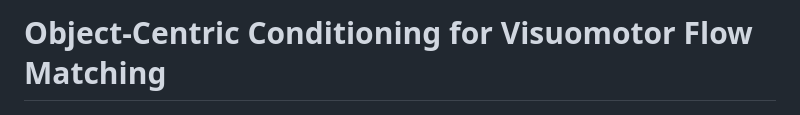
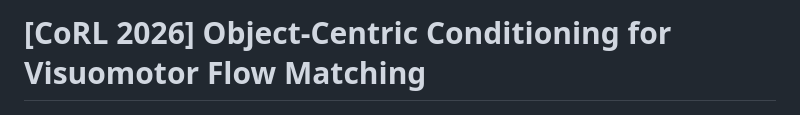
Before and after one commit to Li-Jijie/Object-Centric-Visuomotor-Flow, a Markdown page: README.md, the part around the change. GitHub-like rendering.

```diff
--- a/README.md
+++ b/README.md
@@ -1,4 +1,4 @@
-# Object-Centric Conditioning for Visuomotor Flow Matching
+# [CoRL 2026] Object-Centric Conditioning for Visuomotor Flow Matching
 
 <p align="center">
   <img src="assets/teaser.png" width="95%" alt="SlotFlow overview">
```
